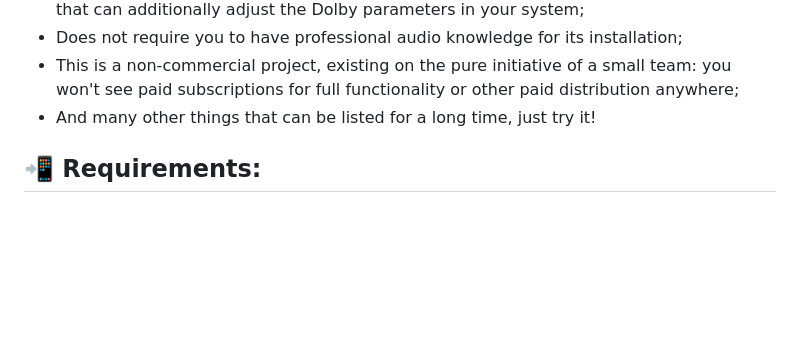
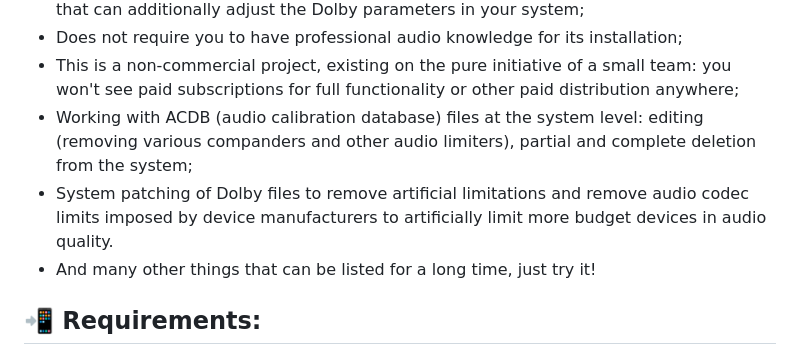
Before and after one commit to Briclyaz/NLSound_module_QCom, a Markdown page: README.md, the part around the change. Drawn GitHub-style; blank space fills up the shorter version.

```diff
--- a/README.md
+++ b/README.md
@@ -23,6 +23,8 @@ It has a positive effect on all audio playback options (wired headphones, TWS an
  - Despite the fact that the module has the functionality to disable the interventions of XiaomiParts, Dolby, Viper4Android and other equalizers, the module is one of the few that can additionally adjust the Dolby parameters in your system;
  - Does not require you to have professional audio knowledge for its installation;
  - This is a non-commercial project, existing on the pure initiative of a small team: you won't see paid subscriptions for full functionality or other paid distribution anywhere;
+ - Working with ACDB (audio calibration database) files at the system level: editing (removing various companders and other audio limiters), partial and complete deletion from the system;
+ - System patching of Dolby files to remove artificial limitations and remove audio codec limits imposed by device manufacturers to artificially limit more budget devices in audio quality.
  - And many other things that can be listed for a long time, just try it!
 
 ## 📲 Requirements:
```
